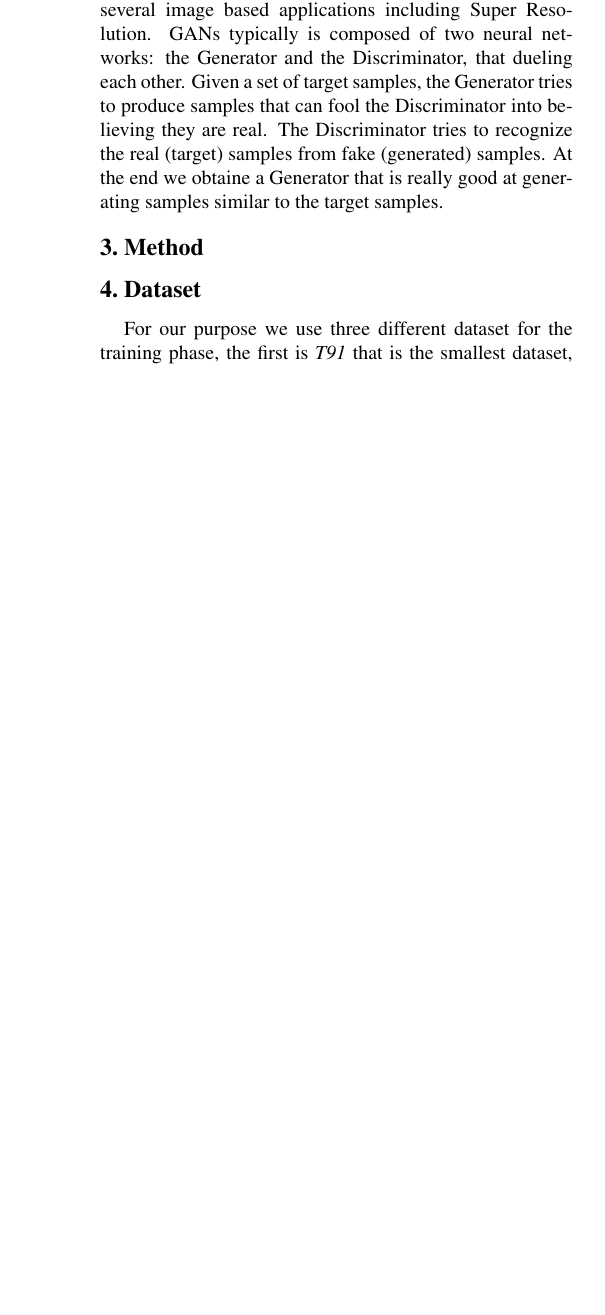
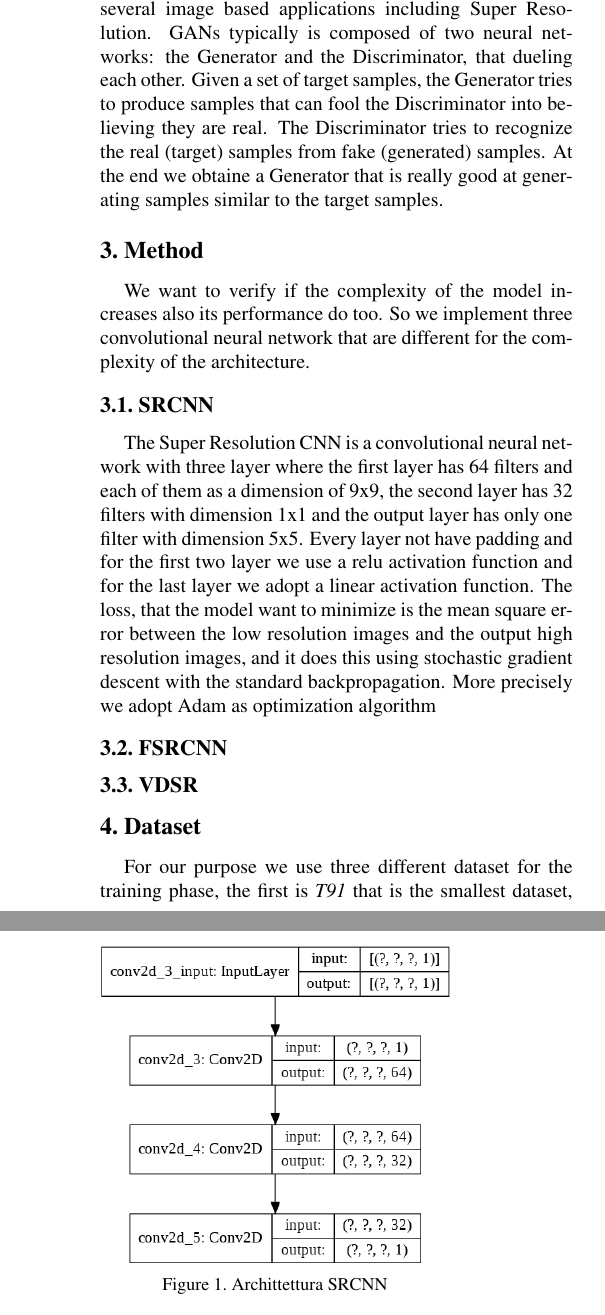
Before and after one commit to aleLasar/CNNs-Super-Resolution, a LaTeX paper (report/project_report.tex): part of one column of page 2 of 4 before the commit and two parts of the columns of page 2 of 4 after it, the two joined at a grey line, cut so that both start at the same text, the shorter picture padded with empty space. Compiled offline with pdfLaTeX.

Commit message:
srcnn to models

```diff
--- a/report/project_report.tex
+++ b/report/project_report.tex
@@ -75,8 +75,16 @@ Another popular model architecture is the hourglass structure that alternating b
 This type of network have been increasingly used for several image based applications including Super Resolution. GANs typically is composed of two neural networks: the Generator and the Discriminator, that dueling each other. Given a set of target samples, the Generator tries to produce samples that can fool the Discriminator into believing they are real. The Discriminator tries to recognize the real (target) samples from fake (generated) samples. At the end we obtaine a Generator that is really good at generating samples similar to the target samples.
 
 \section{Method}
-
-
+We want to verify if the complexity of the model increases also its performance do too. So we implement three convolutional neural network that are different for the complexity of the architecture.
+\subsection{SRCNN}
+The Super Resolution CNN is a convolutional neural network with three layer where the first layer has 64 filters and each of them as a dimension of 9x9, the second layer has 32 filters with dimension 1x1 and the output layer has only one filter with dimension 5x5. Every layer not have padding and for the first two layer we use a relu activation function and for the last layer we adopt a linear activation function. The loss, that the model want to minimize is the mean square error between the low resolution images and the output high resolution images, and it does this using stochastic gradient descent with the standard backpropagation. More precisely we adopt Adam as optimization algorithm
+\begin{figure}[htp]
+    \centering
+    \includegraphics[scale=0.4]{img/srcnn.png}
+    \caption{Archittettura SRCNN}
+\end{figure}
+\subsection{FSRCNN}
+\subsection{VDSR}
 \section{Dataset}
 For our purpose we use three different dataset for the training phase, the first is \textit{T91} that is the smallest dataset, it contains 91 mixed images of small size that representing fruits, vegetables, objects and people. The second is \textit{General100} that contains 100 bmp-format images with no compression. The size of these 100 images ranges from 710 x 704, the largeest, to 131 x 112, the smallest. They are all of good quality with clear edges but fewer smooth regions (e.g., sky and ocean). And the third dataset is \textit{Berkeley Segmentation Dataset (BSDS200)}, ot contain 200 images and it is created for developing new boundary detection algorithms and for developing a benchmark for that task. For each neural network that we implement, we also adjust the number of epochs for the training phase, in fact, since the size of the datasets were different it was necessary to customize this hyperparamet to have, more or less, the same performances on the validation test and avoid overfitting. The validation set is obtained by split the dataset in two parts: the biggest one, almost the 80% of the dataset, for the training set, and the rest 20% for the validation set. However using different type of training set didn't change the models performance so much.
 To testing the performance of the models and to understand how much the models are able to reconstruct from the low-resolution images to high resolution images we use, as testing dataset, \textit{Set5} and \textit{Set14} that are common evaluation dataset  for Super Resolution task and contains various images of buildings to animal faces
```
Also changed, not shown: report/img/srcnn.png (added), report/project_report.pdf.
